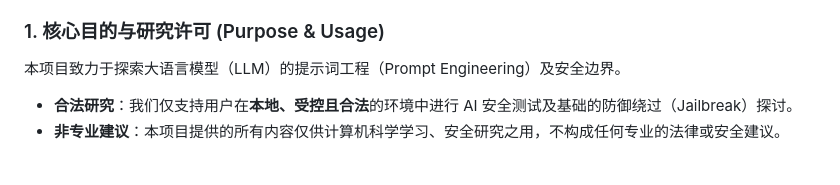
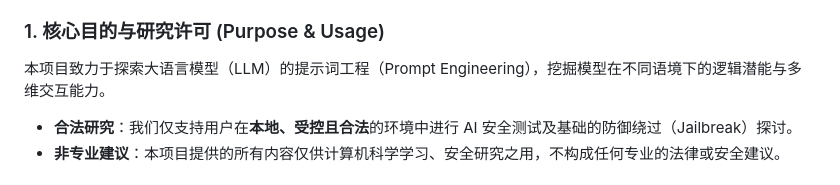
Before and after one commit to XGCC666/Comprehensive-AI-Assistant, a Markdown page: README.md, the part around the change. GitHub-like rendering.

Commit message:
Update README with clearer project purpose
Refine the purpose statement and clarify usage restrictions.

```diff
--- a/README.md
+++ b/README.md
@@ -79,7 +79,7 @@ python main.py
 **【重要提示】请在下载、复制、修改或运行本项目（Comprehensive AI Assistant）及其相关代码、Prompt 或技术文档之前，务必仔细阅读以下条款。一旦您开始使用本项目，即视为您已阅读并完全同意本声明的所有内容（包括豁免条款、责任限制及赔偿义务）。**
 
 ### 1. 核心目的与研究许可 (Purpose & Usage)
-本项目致力于探索大语言模型（LLM）的提示词工程（Prompt Engineering）及安全边界。
+本项目致力于探索大语言模型（LLM）的提示词工程（Prompt Engineering），挖掘模型在不同语境下的逻辑潜能与多维交互能力。
 * **合法研究**：我们仅支持用户在**本地、受控且合法**的环境中进行 AI 安全测试及基础的防御绕过（Jailbreak）探讨。
 * **非专业建议**：本项目提供的所有内容仅供计算机科学学习、安全研究之用，不构成任何专业的法律或安全建议。
 
```
